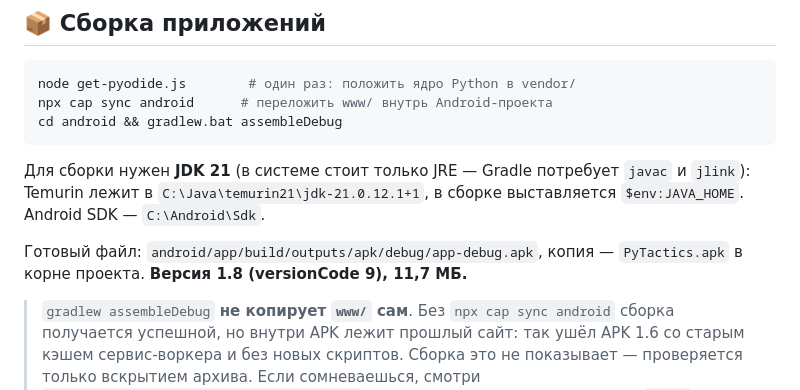
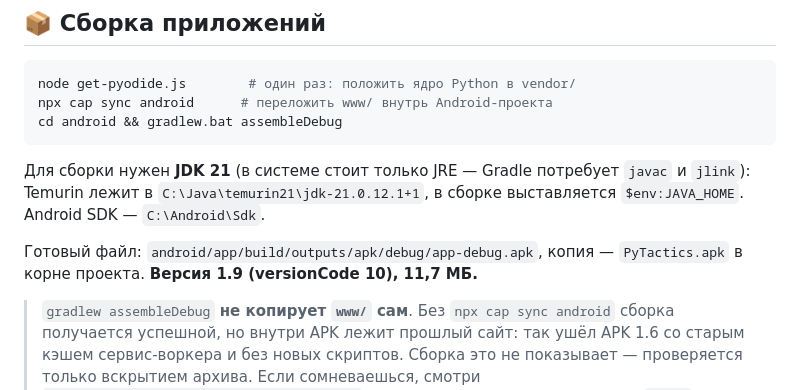
Before and after one commit to NoNameUser00/pytactics, a Markdown page: README.md, the part around the change. Drawn GitHub-style.

Commit message:
README: APK 1.9

```diff
--- a/README.md
+++ b/README.md
@@ -33,7 +33,7 @@ cd android && gradlew.bat assembleDebug
 в сборке выставляется `$env:JAVA_HOME`. Android SDK — `C:\Android\Sdk`.
 
 Готовый файл: `android/app/build/outputs/apk/debug/app-debug.apk`,
-копия — `PyTactics.apk` в корне проекта. **Версия 1.8 (versionCode 9), 11,7 МБ.**
+копия — `PyTactics.apk` в корне проекта. **Версия 1.9 (versionCode 10), 11,7 МБ.**
 
 > `gradlew assembleDebug` **не копирует `www/` сам**. Без `npx cap sync android`
 > сборка получается успешной, но внутри APK лежит прошлый сайт: так ушёл APK
```
